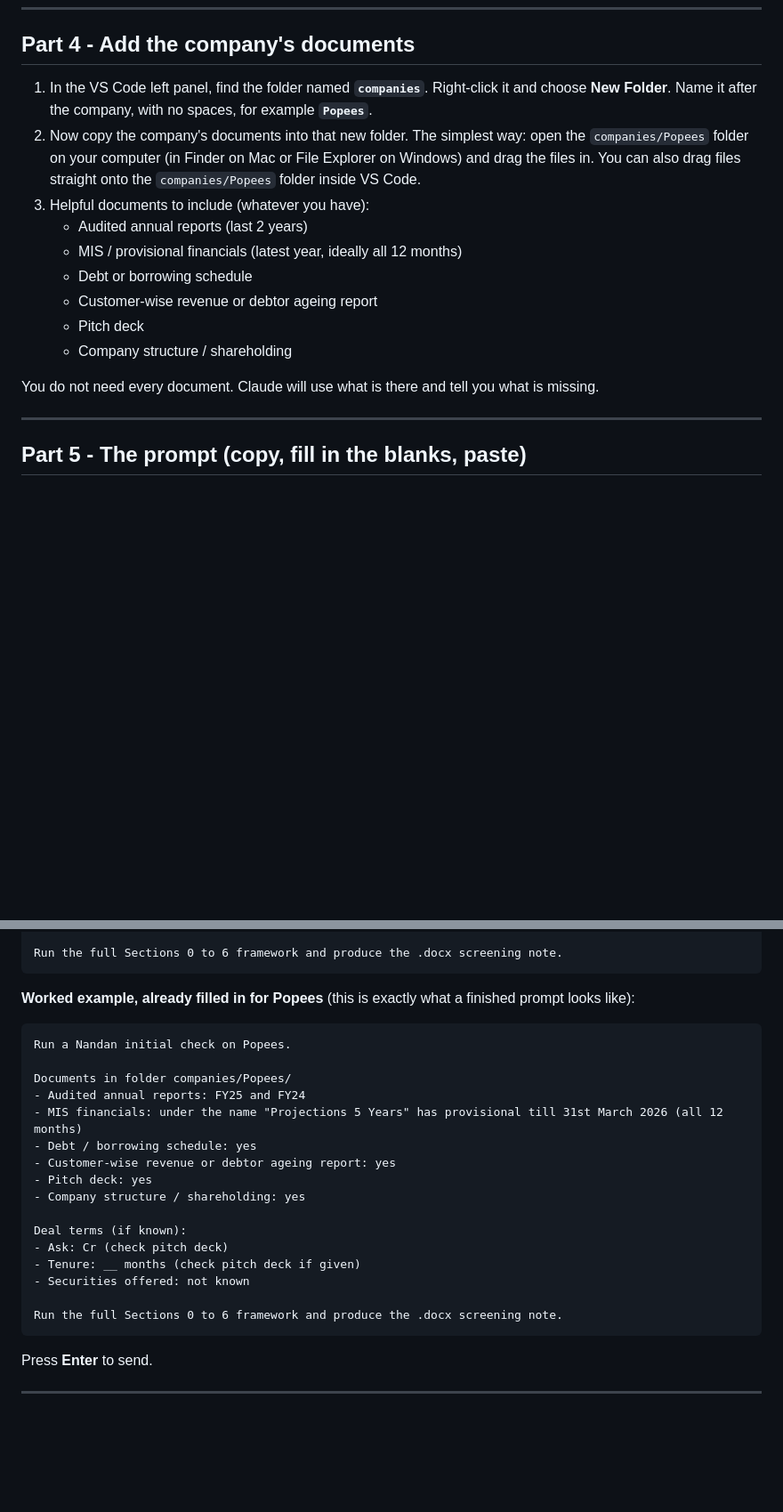
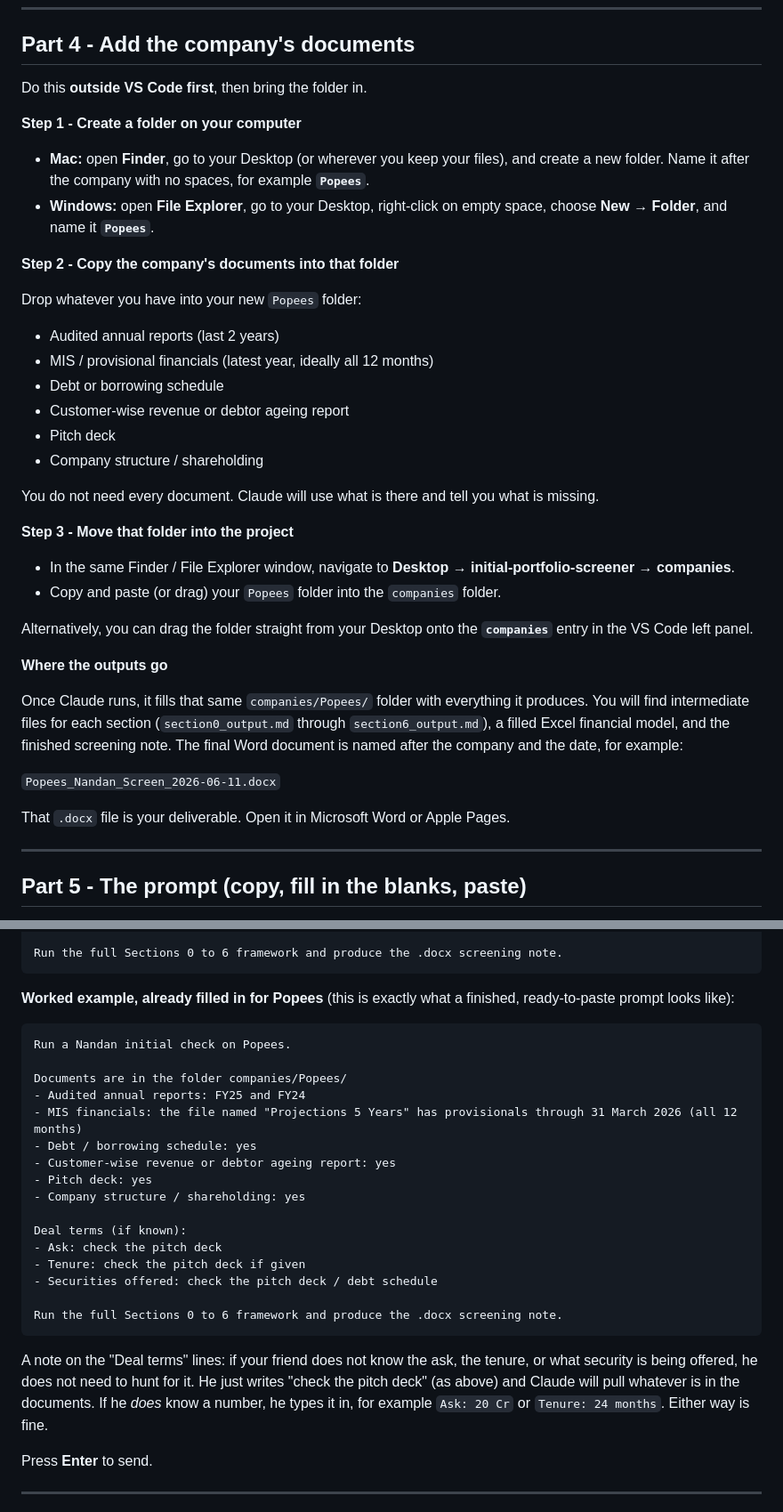
Before and after one commit to Devanshindian/initial-portfolio-screener, a Markdown page: GETTING_STARTED.md, 2 parts joined by grey strips. Shown at 89% size. Rendered like a GitHub page; blank space fills up the shorter version.

Commit message:
Update getting-started guide: fix Part 4 folder setup, add output location, add architecture diagram
Co-Authored-By: Claude Sonnet 4.6 <noreply@anthropic.com>

````diff
--- a/GETTING_STARTED.md
+++ b/GETTING_STARTED.md
@@ -72,17 +72,39 @@ You should now see the project's files listed in the left panel (names like `CLA
 
 ## Part 4 - Add the company's documents
 
-1. In the VS Code left panel, find the folder named **`companies`**. Right-click it and choose **New Folder**. Name it after the company, with no spaces, for example **`Popees`**.
-2. Now copy the company's documents into that new folder. The simplest way: open the `companies/Popees` folder on your computer (in Finder on Mac or File Explorer on Windows) and drag the files in. You can also drag files straight onto the `companies/Popees` folder inside VS Code.
-3. Helpful documents to include (whatever you have):
-   - Audited annual reports (last 2 years)
-   - MIS / provisional financials (latest year, ideally all 12 months)
-   - Debt or borrowing schedule
-   - Customer-wise revenue or debtor ageing report
-   - Pitch deck
-   - Company structure / shareholding
+Do this **outside VS Code first**, then bring the folder in.
+
+**Step 1 - Create a folder on your computer**
+
+- **Mac:** open **Finder**, go to your Desktop (or wherever you keep your files), and create a new folder. Name it after the company with no spaces, for example **`Popees`**.
+- **Windows:** open **File Explorer**, go to your Desktop, right-click on empty space, choose **New → Folder**, and name it **`Popees`**.
+
+**Step 2 - Copy the company's documents into that folder**
+
+Drop whatever you have into your new `Popees` folder:
+- Audited annual reports (last 2 years)
+- MIS / provisional financials (latest year, ideally all 12 months)
+- Debt or borrowing schedule
+- Customer-wise revenue or debtor ageing report
+- Pitch deck
+- Company structure / shareholding
 
 You do not need every document. Claude will use what is there and tell you what is missing.
+
+**Step 3 - Move that folder into the project**
+
+- In the same Finder / File Explorer window, navigate to **Desktop → initial-portfolio-screener → companies**.
+- Copy and paste (or drag) your `Popees` folder into the `companies` folder.
+
+Alternatively, you can drag the folder straight from your Desktop onto the **`companies`** entry in the VS Code left panel.
+
+**Where the outputs go**
+
+Once Claude runs, it fills that same `companies/Popees/` folder with everything it produces. You will find intermediate files for each section (`section0_output.md` through `section6_output.md`), a filled Excel financial model, and the finished screening note. The final Word document is named after the company and the date, for example:
+
+`Popees_Nandan_Screen_2026-06-11.docx`
+
+That `.docx` file is your deliverable. Open it in Microsoft Word or Apple Pages.
 
 ---
 
@@ -111,26 +133,28 @@ Deal terms (if known):
 Run the full Sections 0 to 6 framework and produce the .docx screening note.
 ```
 
-**Worked example, already filled in for Popees** (this is exactly what a finished prompt looks like):
+**Worked example, already filled in for Popees** (this is exactly what a finished, ready-to-paste prompt looks like):
 
 ```
 Run a Nandan initial check on Popees.
 
-Documents in folder companies/Popees/
+Documents are in the folder companies/Popees/
 - Audited annual reports: FY25 and FY24
-- MIS financials: under the name "Projections 5 Years" has provisional till 31st March 2026 (all 12 months)
+- MIS financials: the file named "Projections 5 Years" has provisionals through 31 March 2026 (all 12 months)
 - Debt / borrowing schedule: yes
 - Customer-wise revenue or debtor ageing report: yes
 - Pitch deck: yes
 - Company structure / shareholding: yes
 
 Deal terms (if known):
-- Ask: Cr (check pitch deck)
-- Tenure: __ months (check pitch deck if given)
-- Securities offered: not known
+- Ask: check the pitch deck
+- Tenure: check the pitch deck if given
+- Securities offered: check the pitch deck / debt schedule
 
 Run the full Sections 0 to 6 framework and produce the .docx screening note.
 ```
+
+A note on the "Deal terms" lines: if your friend does not know the ask, the tenure, or what security is being offered, he does not need to hunt for it. He just writes "check the pitch deck" (as above) and Claude will pull whatever is in the documents. If he *does* know a number, he types it in, for example `Ask: 20 Cr` or `Tenure: 24 months`. Either way is fine.
 
 Press **Enter** to send.
 
````
Also changed, not shown: other parts of GETTING_STARTED.md (+78 -0 lines).
